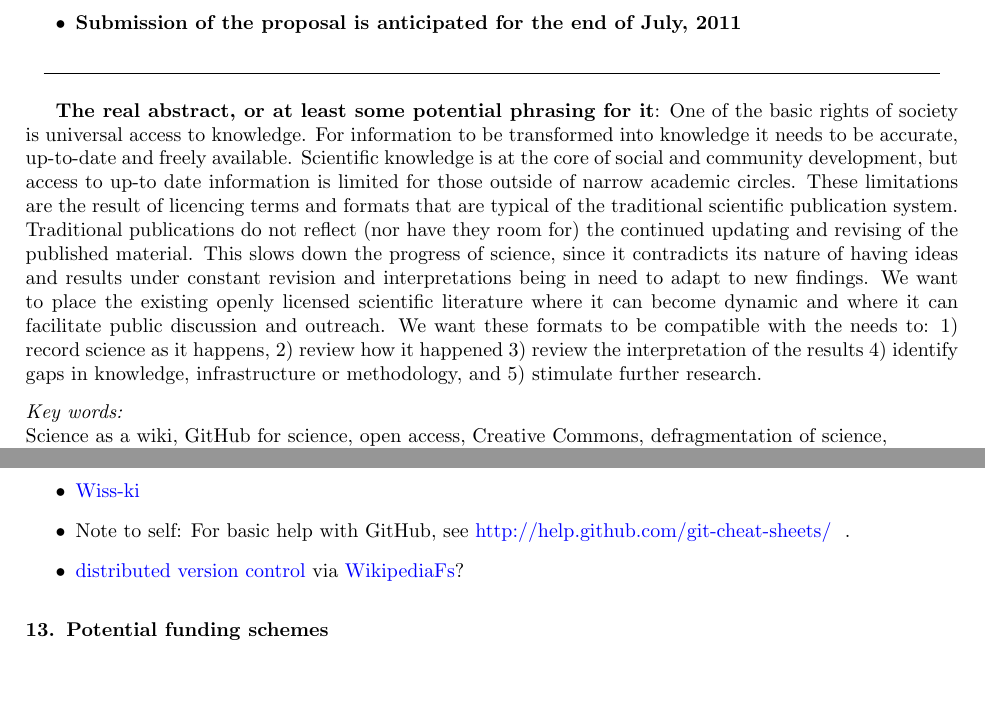
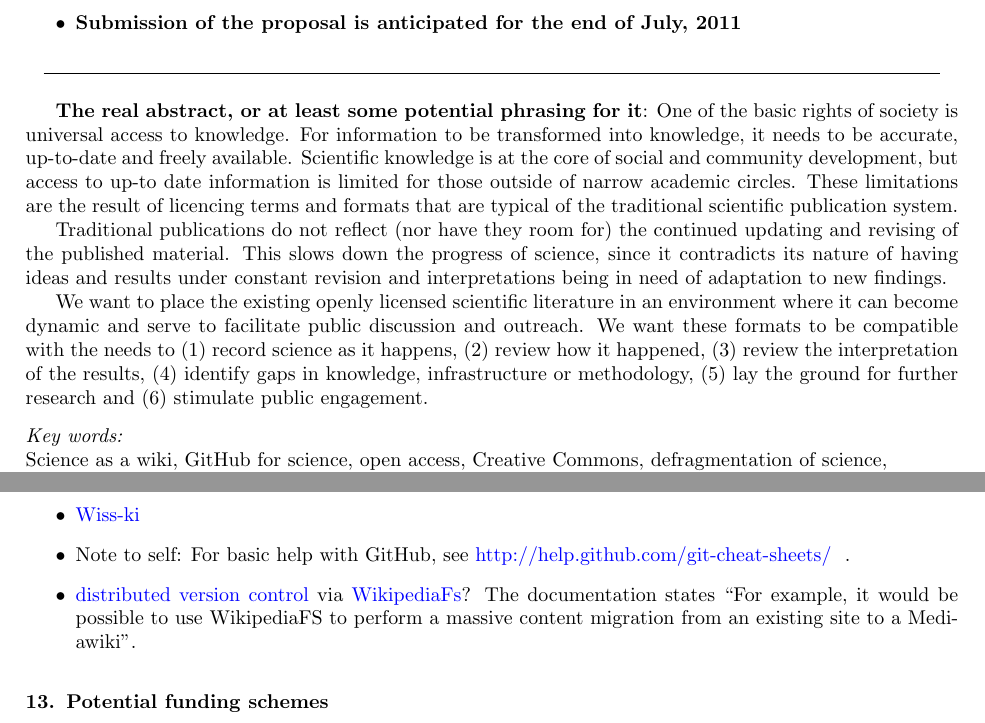
Before and after one commit to Daniel-Mietchen/Open-Research-Proposals, a LaTeX paper (open-drafting.tex): two parts of pages 1 and 11 of 12, joined at a grey line, cut so that both start at the same text, the shorter picture padded with empty space. Compiled offline with pdfLaTeX.

Commit message:
abstract

```diff
--- a/open-drafting.tex
+++ b/open-drafting.tex
@@ -78,9 +78,21 @@
 		\end{center}
 
 		{\bf The real abstract, or at least some potential phrasing for it}:
-		One of the basic rights of society is universal access to knowledge. For information to be transformed into knowledge it needs to be accurate, up-to-date and freely available. Scientific knowledge is at the core of social and community development, but access to up-to date information is limited for those outside of narrow academic circles. These limitations are the result of licencing terms and formats that are typical of the traditional scientific publication system.
-Traditional publications do not reflect (nor have they room for) the continued updating and revising of the published material. This slows down the progress of science, since it contradicts its nature of having ideas and results under constant revision and interpretations being in need to adapt to new findings.
-We want to place the existing openly licensed scientific literature where it can become dynamic and where it can facilitate public discussion and outreach. We want these formats to be compatible with the needs to: 1) record science as it happens, 2) review how it happened 3) review the interpretation of the results 4) identify gaps in knowledge, infrastructure or methodology, and 5) stimulate further research.
+		One of the basic rights of society is universal access to knowledge. For information to be transformed into knowledge,
+		it needs to be accurate, up-to-date and freely available. Scientific knowledge is at the core of social and community
+		development, but access to up-to date information is limited for those outside of narrow academic circles. These
+		limitations are the result of licencing terms and formats that are typical of the traditional scientific publication system.
+
+		Traditional publications do not reflect (nor have they room for) the continued updating and revising of the published
+		material. This slows down the progress of science, since it contradicts its nature of having ideas and results under
+		constant revision and interpretations being in need of adaptation to new findings.
+
+		We want to place the existing openly licensed scientific literature in an environment
+		where it can become dynamic and serve to
+		facilitate public discussion and outreach.
+		We want these formats to be compatible with the needs to (1) record science
+		as it happens, (2) review how it happened, (3) review the interpretation of the results, (4) identify gaps in knowledge,
+		infrastructure or methodology, (5) lay the ground for further research and (6) stimulate public engagement.
 
 
 	\end{abstract}
@@ -399,7 +411,7 @@ Fabiana Kubke 19:20
 	Also: "Old habits die hard, and I have been disappointed to discover that this is especially true in academia.", from the same source
 	\item \href{http://wiss-ki.eu/}{Wiss-ki}
 	\item Note to self: For basic help with GitHub, see \href{http://help.github.com/git-cheat-sheets/}{http://help.github.com/git-cheat-sheets/ } .
-	\item \href{http://lists.wikimedia.org/pipermail/foundation-l/2008-February/038623.html}{distributed version control} via \href{http://wikipediafs.sourceforge.net/}{WikipediaFs}?
+	\item \href{http://lists.wikimedia.org/pipermail/foundation-l/2008-February/038623.html}{distributed version control} via \href{http://wikipediafs.sourceforge.net/}{WikipediaFs}? The documentation states ``For example, it would be possible to use WikipediaFS to perform a massive content migration from an existing site to a Mediawiki''.
 \end{itemize}
 
 \section{Potential funding schemes}
```
Also changed, not shown: open-drafting.pdf.
